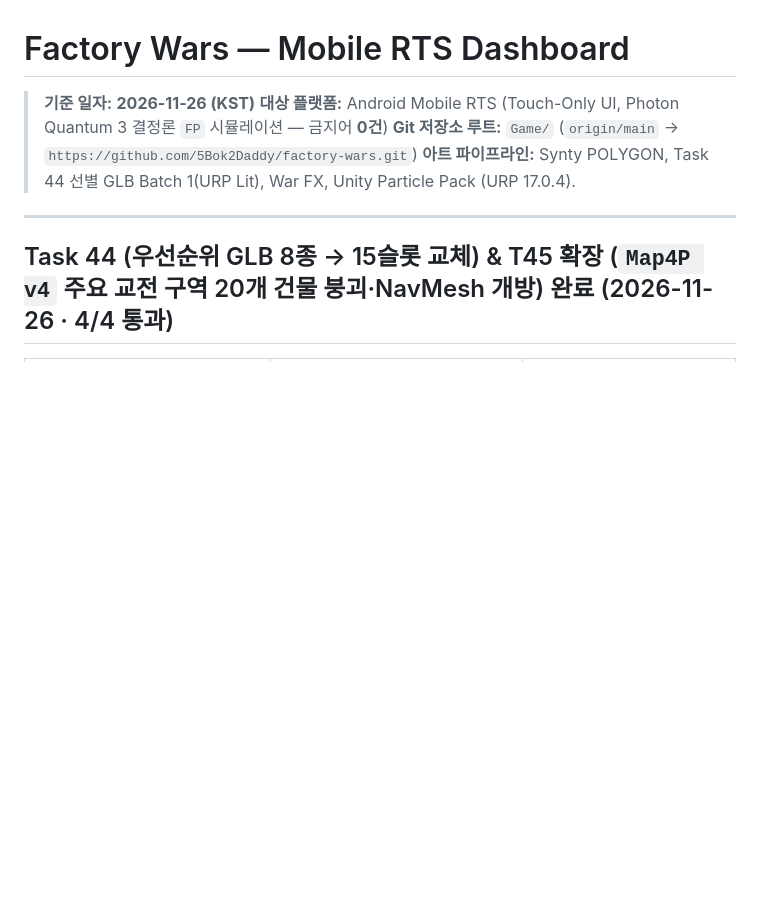
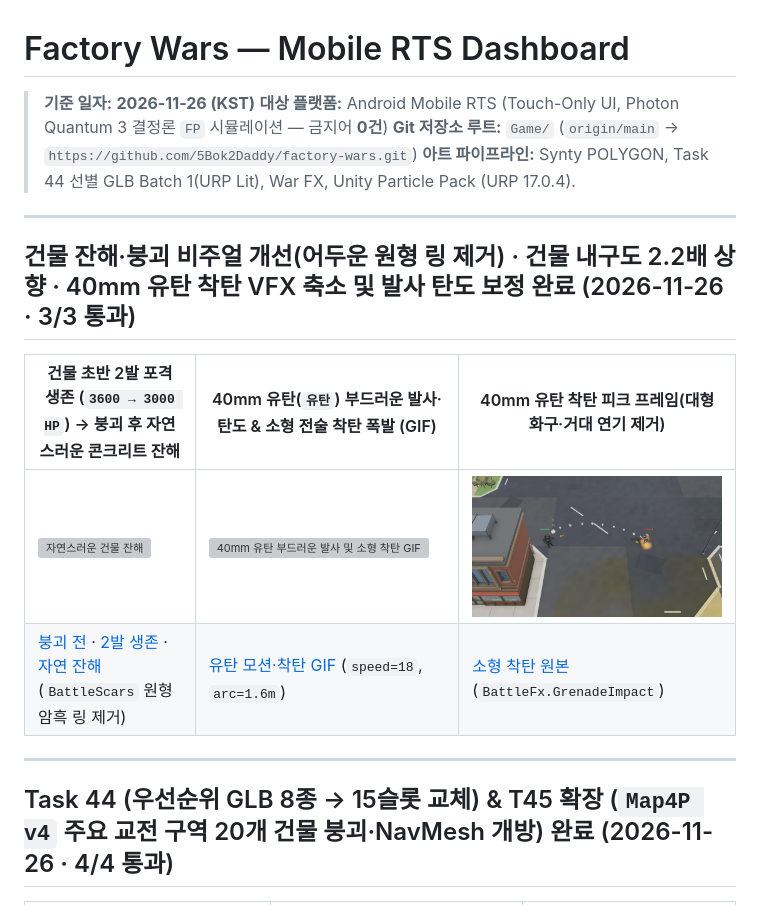
Before and after one commit to 5Bok2Daddy/factory-wars, a Markdown page: README.md, the part around the change. Drawn GitHub-style; pictures changed too: Docs/status_images/RuinAndGrenadePolish/04_grenade_compact_impact.png (added); blank space fills up the shorter version; grey boxes are pictures that could not be loaded.

```diff
--- a/README.md
+++ b/README.md
@@ -4,6 +4,15 @@
 > **대상 플랫폼:** Android Mobile RTS (Touch-Only UI, Photon Quantum 3 결정론 `FP` 시뮬레이션 — 금지어 **0건**)
 > **Git 저장소 루트:** `Game/` (`origin/main` → `https://github.com/5Bok2Daddy/factory-wars.git`)
 > **아트 파이프라인:** Synty POLYGON, Task 44 선별 GLB Batch 1(URP Lit), War FX, Unity Particle Pack (URP 17.0.4).
+
+---
+
+## 건물 잔해·붕괴 비주얼 개선(어두운 원형 링 제거) · 건물 내구도 2.2배 상향 · 40mm 유탄 착탄 VFX 축소 및 발사 탄도 보정 완료 (2026-11-26 · 3/3 통과)
+
+| 건물 초반 2발 포격 생존 (`3600 → 3000 HP`) → 붕괴 후 자연스러운 콘크리트 잔해 | 40mm 유탄(`유탄`) 부드러운 발사·탄도 & 소형 전술 착탄 폭발 (GIF) | 40mm 유탄 착탄 피크 프레임(대형 화구·거대 연기 제거) |
+| --- | --- | --- |
+| [![자연스러운 건물 잔해](Docs/status_images/RuinAndGrenadePolish/03_building_natural_ruins_after.png)](Docs/status_images/RuinAndGrenadePolish/03_building_natural_ruins_after.png) | [![40mm 유탄 부드러운 발사 및 소형 착탄 GIF](Docs/status_images/RuinAndGrenadePolish/04_grenade_smooth_and_compact_impact.gif)](Docs/status_images/RuinAndGrenadePolish/04_grenade_smooth_and_compact_impact.gif) | [![40mm 유탄 소형 전술 착탄](Docs/status_images/RuinAndGrenadePolish/04_grenade_compact_impact.png)](Docs/status_images/RuinAndGrenadePolish/04_grenade_compact_impact.png) |
+| [붕괴 전](Docs/status_images/RuinAndGrenadePolish/01_building_intact_before.png) · [2발 생존](Docs/status_images/RuinAndGrenadePolish/02_building_survives_initial_hits.png) · [자연 잔해](Docs/status_images/RuinAndGrenadePolish/03_building_natural_ruins_after.png) (`BattleScars` 원형 암흑 링 제거) | [유탄 모션·착탄 GIF](Docs/status_images/RuinAndGrenadePolish/04_grenade_smooth_and_compact_impact.gif) (`speed=18`, `arc=1.6m`) | [소형 착탄 원본](Docs/status_images/RuinAndGrenadePolish/04_grenade_compact_impact.png) (`BattleFx.GrenadeImpact`) |
 
 ---
 
```
Also changed, not shown: 14 other files.
